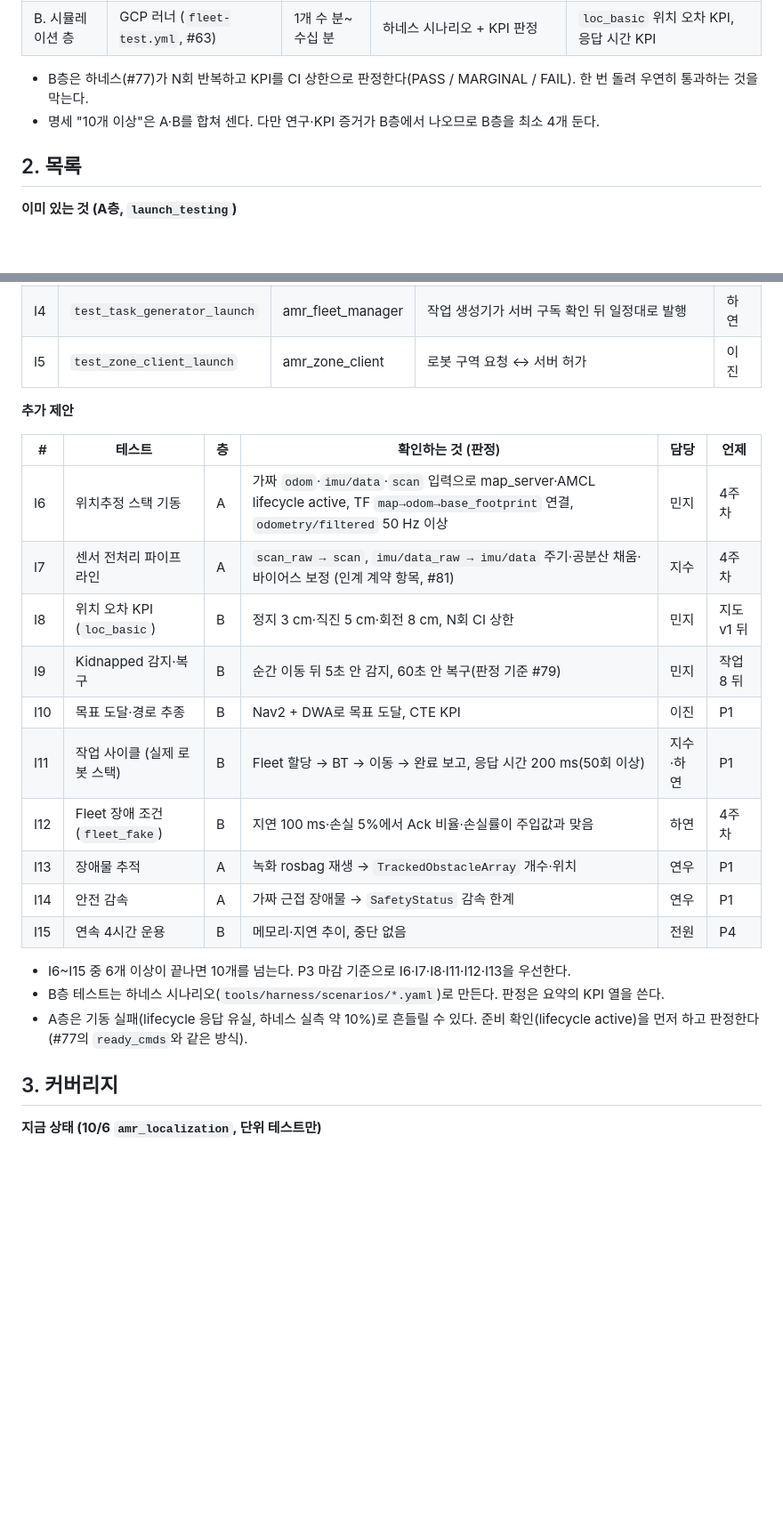
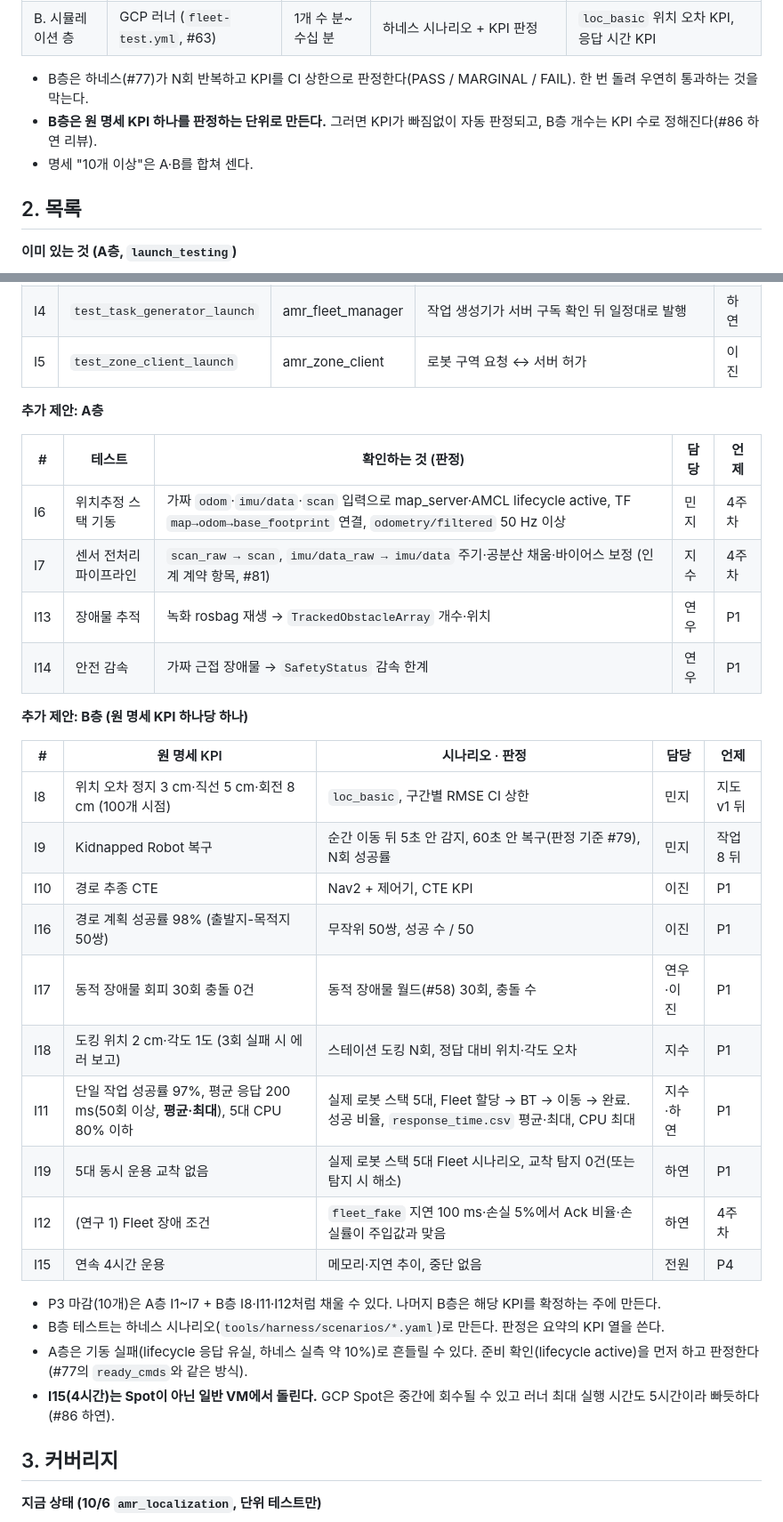
Before and after one commit to 5verflow-sogang/amr-fleet-system, a Markdown page: docs/test-plan.md, 2 parts joined by grey strips. Shown at 89% size. GitHub-like rendering; blank space fills up the shorter version.

Commit message:
docs: #86 하연 리뷰 반영 (B층을 원 명세 KPI 단위로, 누락 KPI 추가, 커버리지 보고·판정 분리, 4시간 비 Spot)

```diff
--- a/docs/test-plan.md
+++ b/docs/test-plan.md
@@ -14,7 +14,8 @@
 | B. 시뮬레이션 층 | GCP 러너 (`fleet-test.yml`, #63) | 1개 수 분~수십 분 | 하네스 시나리오 + KPI 판정 | `loc_basic` 위치 오차 KPI, 응답 시간 KPI |
 
 - B층은 하네스(#77)가 N회 반복하고 KPI를 CI 상한으로 판정한다(PASS / MARGINAL / FAIL). 한 번 돌려 우연히 통과하는 것을 막는다.
-- 명세 "10개 이상"은 A·B를 합쳐 센다. 다만 연구·KPI 증거가 B층에서 나오므로 B층을 최소 4개 둔다.
+- **B층은 원 명세 KPI 하나를 판정하는 단위로 만든다.** 그러면 KPI가 빠짐없이 자동 판정되고, B층 개수는 KPI 수로 정해진다(#86 하연 리뷰).
+- 명세 "10개 이상"은 A·B를 합쳐 센다.
 
 ## 2. 목록
 
@@ -28,24 +29,34 @@
 | I4 | `test_task_generator_launch` | amr_fleet_manager | 작업 생성기가 서버 구독 확인 뒤 일정대로 발행 | 하연 |
 | I5 | `test_zone_client_launch` | amr_zone_client | 로봇 구역 요청 ↔ 서버 허가 | 이진 |
 
-**추가 제안**
+**추가 제안: A층**
 
-| # | 테스트 | 층 | 확인하는 것 (판정) | 담당 | 언제 |
-| --- | --- | --- | --- | --- | --- |
-| I6 | 위치추정 스택 기동 | A | 가짜 `odom`·`imu/data`·`scan` 입력으로 map_server·AMCL lifecycle active, TF `map→odom→base_footprint` 연결, `odometry/filtered` 50 Hz 이상 | 민지 | 4주차 |
-| I7 | 센서 전처리 파이프라인 | A | `scan_raw → scan`, `imu/data_raw → imu/data` 주기·공분산 채움·바이어스 보정 (인계 계약 항목, #81) | 지수 | 4주차 |
-| I8 | 위치 오차 KPI (`loc_basic`) | B | 정지 3 cm·직진 5 cm·회전 8 cm, N회 CI 상한 | 민지 | 지도 v1 뒤 |
-| I9 | Kidnapped 감지·복구 | B | 순간 이동 뒤 5초 안 감지, 60초 안 복구(판정 기준 #79) | 민지 | 작업 8 뒤 |
-| I10 | 목표 도달·경로 추종 | B | Nav2 + DWA로 목표 도달, CTE KPI | 이진 | P1 |
-| I11 | 작업 사이클 (실제 로봇 스택) | B | Fleet 할당 → BT → 이동 → 완료 보고, 응답 시간 200 ms(50회 이상) | 지수·하연 | P1 |
-| I12 | Fleet 장애 조건 (`fleet_fake`) | B | 지연 100 ms·손실 5%에서 Ack 비율·손실률이 주입값과 맞음 | 하연 | 4주차 |
-| I13 | 장애물 추적 | A | 녹화 rosbag 재생 → `TrackedObstacleArray` 개수·위치 | 연우 | P1 |
-| I14 | 안전 감속 | A | 가짜 근접 장애물 → `SafetyStatus` 감속 한계 | 연우 | P1 |
-| I15 | 연속 4시간 운용 | B | 메모리·지연 추이, 중단 없음 | 전원 | P4 |
+| # | 테스트 | 확인하는 것 (판정) | 담당 | 언제 |
+| --- | --- | --- | --- | --- |
+| I6 | 위치추정 스택 기동 | 가짜 `odom`·`imu/data`·`scan` 입력으로 map_server·AMCL lifecycle active, TF `map→odom→base_footprint` 연결, `odometry/filtered` 50 Hz 이상 | 민지 | 4주차 |
+| I7 | 센서 전처리 파이프라인 | `scan_raw → scan`, `imu/data_raw → imu/data` 주기·공분산 채움·바이어스 보정 (인계 계약 항목, #81) | 지수 | 4주차 |
+| I13 | 장애물 추적 | 녹화 rosbag 재생 → `TrackedObstacleArray` 개수·위치 | 연우 | P1 |
+| I14 | 안전 감속 | 가짜 근접 장애물 → `SafetyStatus` 감속 한계 | 연우 | P1 |
 
-- I6~I15 중 6개 이상이 끝나면 10개를 넘는다. P3 마감 기준으로 I6·I7·I8·I11·I12·I13을 우선한다.
+**추가 제안: B층 (원 명세 KPI 하나당 하나)**
+
+| # | 원 명세 KPI | 시나리오 · 판정 | 담당 | 언제 |
+| --- | --- | --- | --- | --- |
+| I8 | 위치 오차 정지 3 cm·직선 5 cm·회전 8 cm (100개 시점) | `loc_basic`, 구간별 RMSE CI 상한 | 민지 | 지도 v1 뒤 |
+| I9 | Kidnapped Robot 복구 | 순간 이동 뒤 5초 안 감지, 60초 안 복구(판정 기준 #79), N회 성공률 | 민지 | 작업 8 뒤 |
+| I10 | 경로 추종 CTE | Nav2 + 제어기, CTE KPI | 이진 | P1 |
+| I16 | 경로 계획 성공률 98% (출발지-목적지 50쌍) | 무작위 50쌍, 성공 수 / 50 | 이진 | P1 |
+| I17 | 동적 장애물 회피 30회 충돌 0건 | 동적 장애물 월드(#58) 30회, 충돌 수 | 연우·이진 | P1 |
+| I18 | 도킹 위치 2 cm·각도 1도 (3회 실패 시 에러 보고) | 스테이션 도킹 N회, 정답 대비 위치·각도 오차 | 지수 | P1 |
+| I11 | 단일 작업 성공률 97%, 평균 응답 200 ms(50회 이상, **평균·최대**), 5대 CPU 80% 이하 | 실제 로봇 스택 5대, Fleet 할당 → BT → 이동 → 완료. 성공 비율, `response_time.csv` 평균·최대, CPU 최대 | 지수·하연 | P1 |
+| I19 | 5대 동시 운용 교착 없음 | 실제 로봇 스택 5대 Fleet 시나리오, 교착 탐지 0건(또는 탐지 시 해소) | 하연 | P1 |
+| I12 | (연구 1) Fleet 장애 조건 | `fleet_fake` 지연 100 ms·손실 5%에서 Ack 비율·손실률이 주입값과 맞음 | 하연 | 4주차 |
+| I15 | 연속 4시간 운용 | 메모리·지연 추이, 중단 없음 | 전원 | P4 |
+
+- P3 마감(10개)은 A층 I1~I7 + B층 I8·I11·I12처럼 채울 수 있다. 나머지 B층은 해당 KPI를 확정하는 주에 만든다.
 - B층 테스트는 하네스 시나리오(`tools/harness/scenarios/*.yaml`)로 만든다. 판정은 요약의 KPI 열을 쓴다.
 - A층은 기동 실패(lifecycle 응답 유실, 하네스 실측 약 10%)로 흔들릴 수 있다. 준비 확인(lifecycle active)을 먼저 하고 판정한다(#77의 `ready_cmds`와 같은 방식).
+- **I15(4시간)는 Spot이 아닌 일반 VM에서 돌린다.** GCP Spot은 중간에 회수될 수 있고 러너 최대 실행 시간도 5시간이라 빠듯하다(#86 하연).
 
 ## 3. 커버리지
 
```
Also changed, not shown: other parts of docs/test-plan.md (+9 -6 lines).
